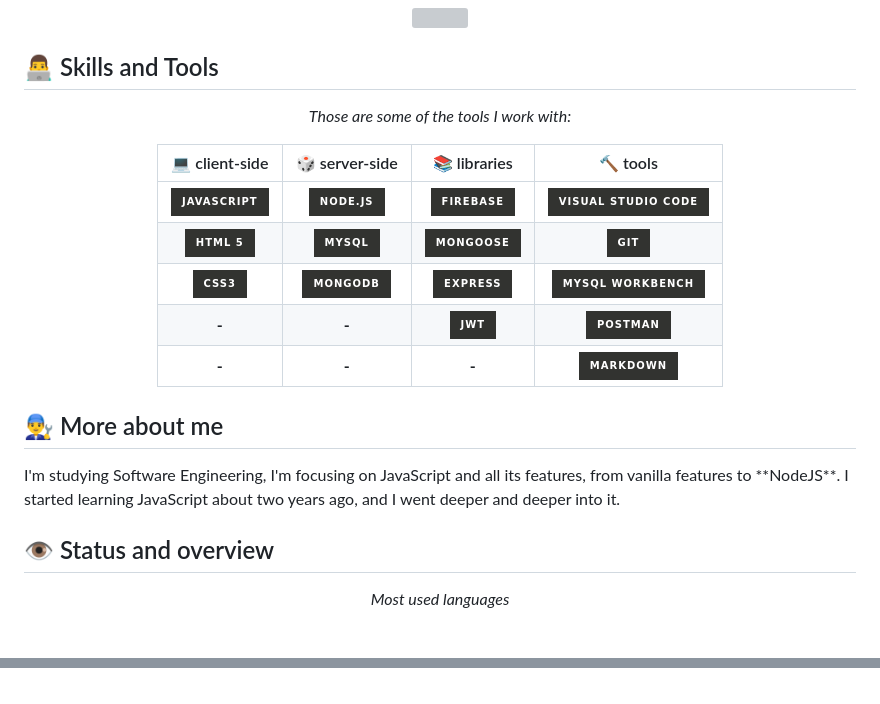
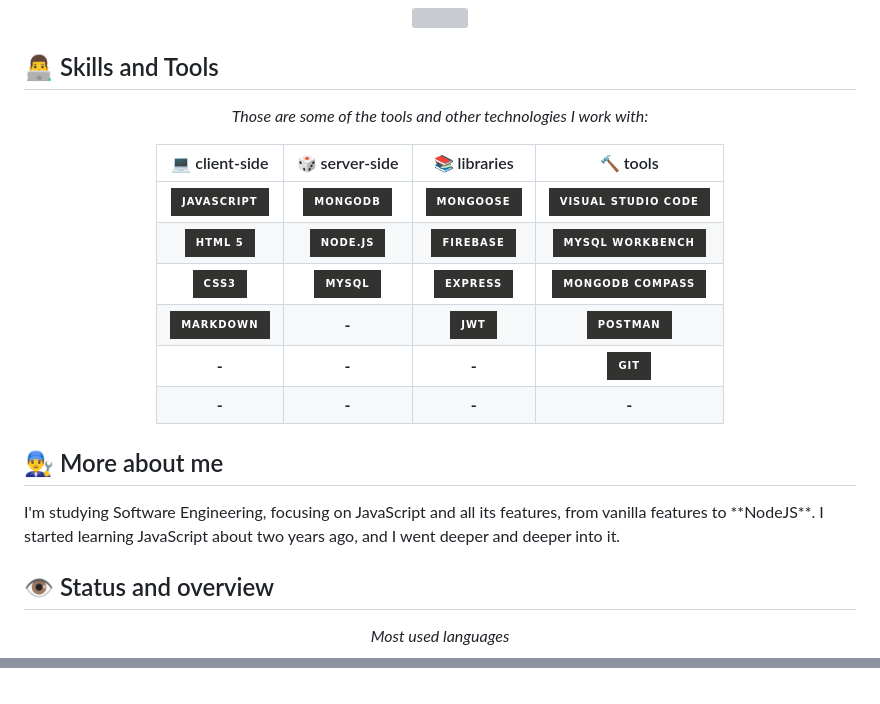
Before and after one commit to vinicius-goncalves/vinicius-goncalves, a Markdown page: README.md, 2 parts joined by grey strips. Rendered like a GitHub page; badges without logos; blank space fills up the shorter version; grey boxes are pictures that could not be loaded.

```diff
--- a/README.md
+++ b/README.md
@@ -23,21 +23,22 @@ Feel free to know me a little more.
 
 <div id="skills-and-tools" align="center">
 
-  *Those are some of the tools I work with:*
+  *Those are some of the tools and other technologies I work with:*
 
 |    💻 client-side    |  🎲 server-side  |       📚 libraries      |        🔨 tools         |
 | :------------------: | :---------------: | :---------------------: | :---------------------: |
-| ![][javascript]      | ![][nodejs]       | ![][firebase]           | ![][visual-studio-code] |
-| ![][html]            | ![][mysql]        | ![][mongoose]           | ![][git]                |
-| ![][css]             | ![][mongodb]      | ![][express]            | ![][mysql-workbench]    |
-| **-**                | **-**             | ![][jwt]                | ![][postman]            |
-| **-**                | **-**             | **-**                   | ![][markdown]           |
+| ![][javascript]      | ![][mongodb]      | ![][mongoose]           | ![][visual-studio-code] |
+| ![][html]            | ![][nodejs]       | ![][firebase]           | ![][mysql-workbench]    |
+| ![][css]             | ![][mysql]        | ![][express]            | ![][mongodb-compass]    |
+| ![][markdown]        | **-**             | ![][jwt]                | ![][postman]            |
+| **-**                | **-**             | **-**                   | ![][git]                |
+| **-**                | **-**             | **-**                   | **-**                   |
 
 </div>
 
 ## 👨‍🔧 More about me
 <div id="more-about-me">
-  I'm studying Software Engineering, I'm focusing on JavaScript and all its features, from vanilla features to **NodeJS**. I started learning JavaScript about two years ago, and I went deeper and deeper into it.
+  I'm studying Software Engineering, focusing on JavaScript and all its features, from vanilla features to **NodeJS**. I started learning JavaScript about two years ago, and I went deeper and deeper into it.
 </div>
 
 ## 👁 Status and overview
@@ -76,8 +78,8 @@ Feel free to know me a little more.
 [visual-studio-code]: <https://img.shields.io/badge/Visual_Studio_Code-323330?style=for-the-badge&logo=visual%20studio%20code&logoColor=0078D4> "Visual Studio Code"
 [git]: <https://img.shields.io/badge/Git-323330?style=for-the-badge&logo=git> "Git"
 [mysql-workbench]: <https://img.shields.io/badge/MySQL_Workbench-323330?style=for-the-badge&logo=mysql> "MySQL Workbench"
-[postman]: <https://img.shields.io/badge/Postman-323330?style=for-the-badge&logo=postman&logoColor=#FF6C37>
-[markdown]: <https://img.shields.io/badge/Markdown-323330?style=for-the-badge&logo=markdown&logoColor=#FF6C37>
+[postman]: <https://img.shields.io/badge/Postman-323330?style=for-the-badge&logo=postman&logoColor=#FF6C37> "Postman"
+[mongodb-compass]: <https://img.shields.io/badge/MongoDB_Compass-323330?style=for-the-badge&logo=mongodb&logoColor=4EA94B> "MongoDB Compass"
 [comment]: # (tools-badges)
 
 [comment]: # (badge-references)
```
Also changed, not shown: other parts of README.md (+1 -0 lines).
